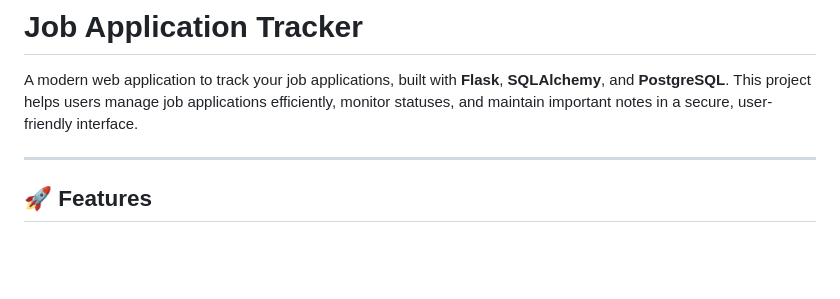
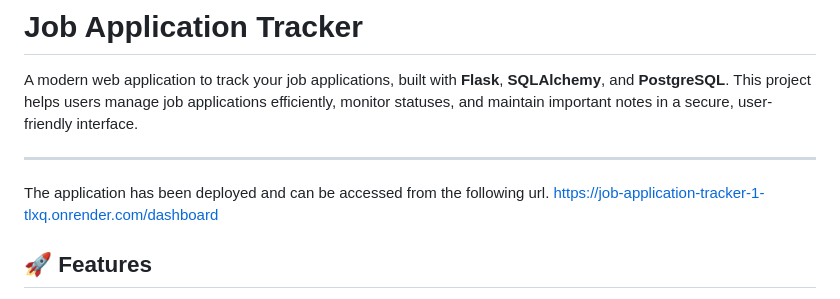
Before and after one commit to Mehervamsi1/Job-Application-Tracker, a Markdown page: README.md, the part around the change. GitHub-like rendering; blank space fills up the shorter version.

Commit message:
Update README with deployment URL

```diff
--- a/README.md
+++ b/README.md
@@ -4,6 +4,9 @@
 A modern web application to track your job applications, built with **Flask**, **SQLAlchemy**, and **PostgreSQL**. This project helps users manage job applications efficiently, monitor statuses, and maintain important notes in a secure, user-friendly interface.
 
 ---
+The application has been deployed and can be accessed from the following url.
+https://job-application-tracker-1-tlxq.onrender.com/dashboard
+
 
 ## 🚀 Features
 
```
